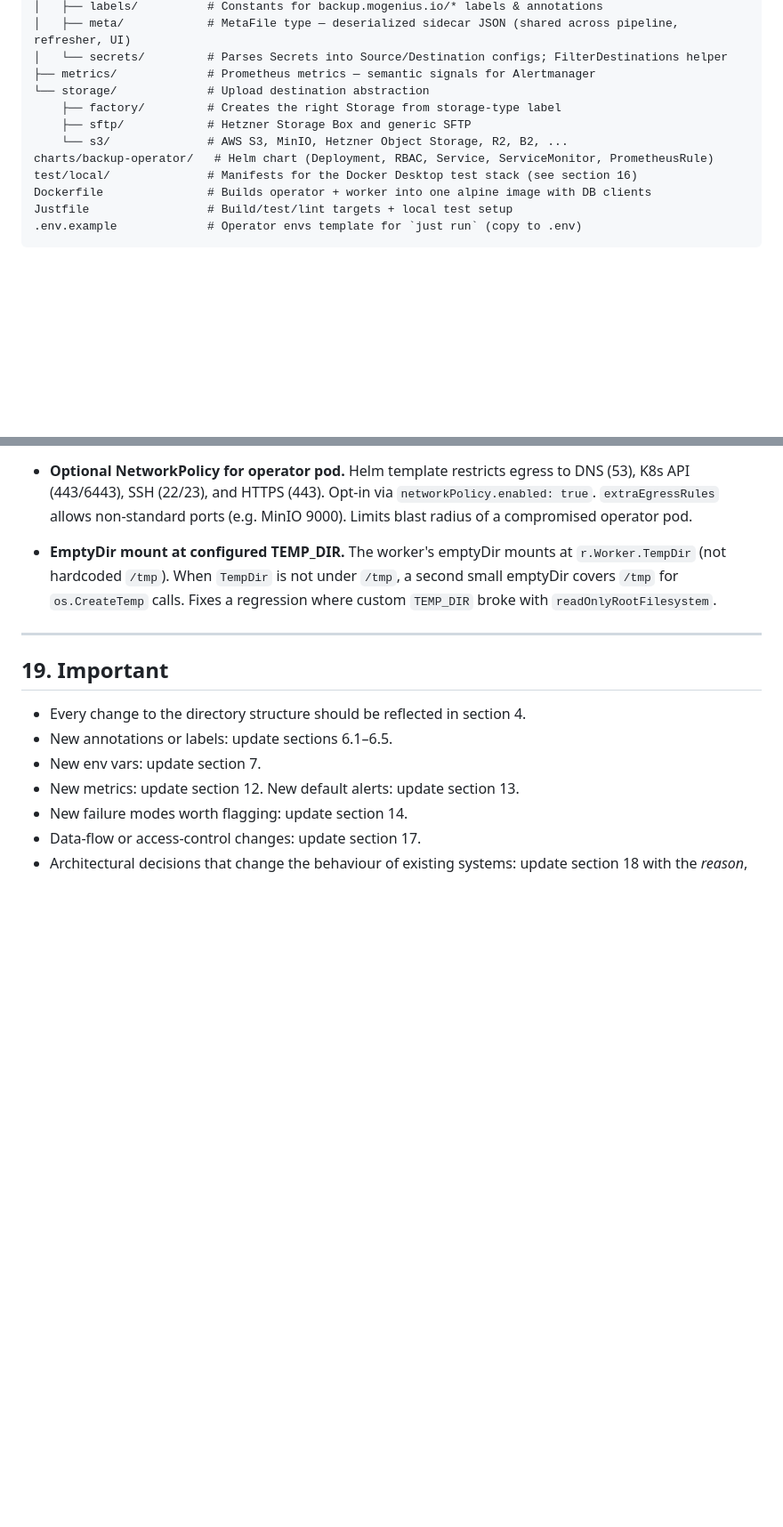
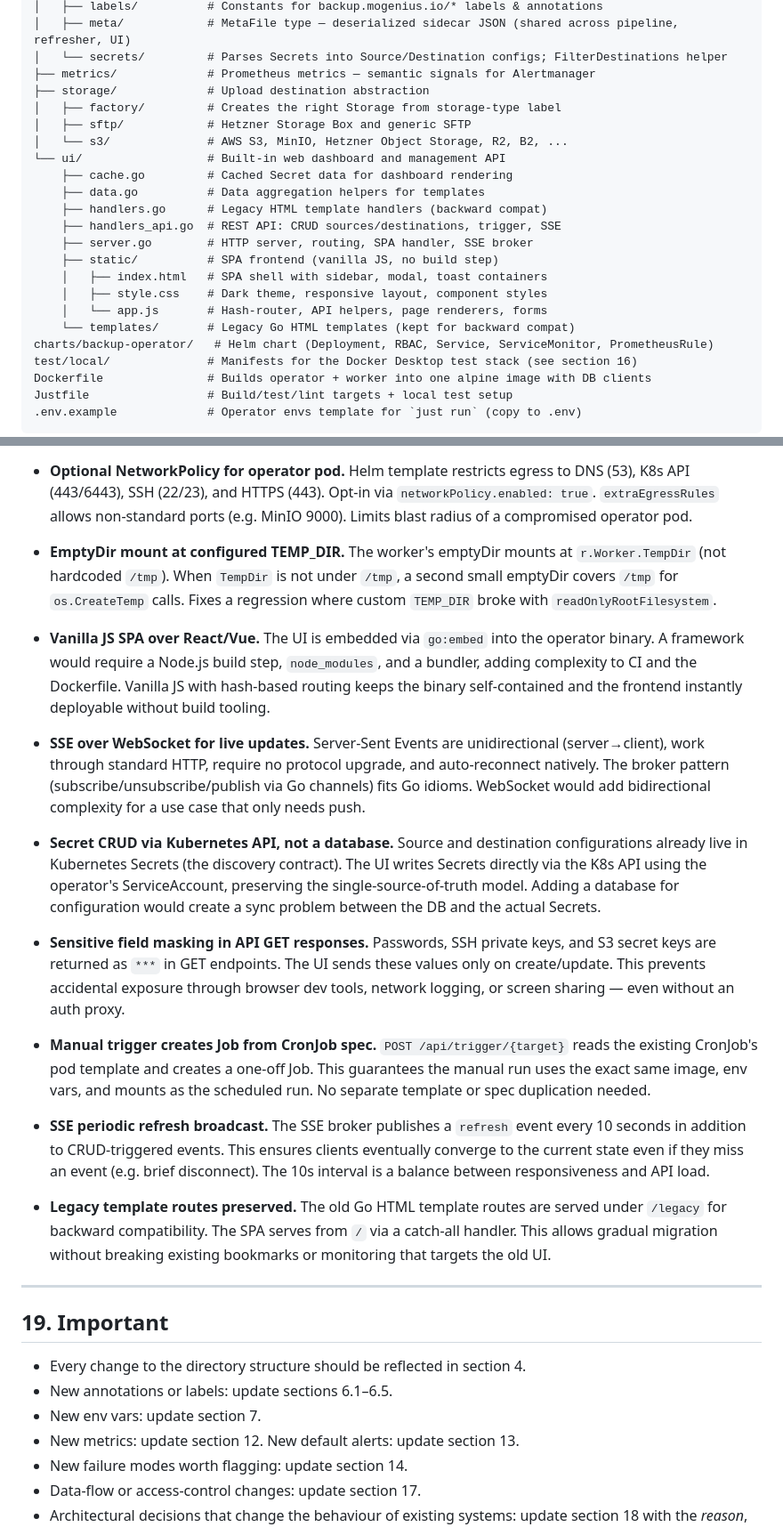
Before and after one commit to behrangalavi/backup-operator, a Markdown page: CLAUDE.md, 2 parts joined by grey strips. Shown at 89% size. GitHub-like rendering; blank space fills up the shorter version.

Commit message:
docs: update CLAUDE.md with UI architecture, directory structure, and decisions
Co-Authored-By: Devin AI <158243242+devin-ai-integration[bot]@users.noreply.github.com>

```diff
--- a/CLAUDE.md
+++ b/CLAUDE.md
@@ -226,10 +226,21 @@ src/
 │   ├── meta/            # MetaFile type — deserialized sidecar JSON (shared across pipeline, refresher, UI)
 │   └── secrets/         # Parses Secrets into Source/Destination configs; FilterDestinations helper
 ├── metrics/             # Prometheus metrics — semantic signals for Alertmanager
-└── storage/             # Upload destination abstraction
-    ├── factory/         # Creates the right Storage from storage-type label
-    ├── sftp/            # Hetzner Storage Box and generic SFTP
-    └── s3/              # AWS S3, MinIO, Hetzner Object Storage, R2, B2, ...
+├── storage/             # Upload destination abstraction
+│   ├── factory/         # Creates the right Storage from storage-type label
+│   ├── sftp/            # Hetzner Storage Box and generic SFTP
+│   └── s3/              # AWS S3, MinIO, Hetzner Object Storage, R2, B2, ...
+└── ui/                  # Built-in web dashboard and management API
+    ├── cache.go         # Cached Secret data for dashboard rendering
+    ├── data.go          # Data aggregation helpers for templates
+    ├── handlers.go      # Legacy HTML template handlers (backward compat)
+    ├── handlers_api.go  # REST API: CRUD sources/destinations, trigger, SSE
+    ├── server.go        # HTTP server, routing, SPA handler, SSE broker
+    ├── static/          # SPA frontend (vanilla JS, no build step)
+    │   ├── index.html   # SPA shell with sidebar, modal, toast containers
+    │   ├── style.css    # Dark theme, responsive layout, component styles
+    │   └── app.js       # Hash-router, API helpers, page renderers, forms
+    └── templates/       # Legacy Go HTML templates (kept for backward compat)
 charts/backup-operator/   # Helm chart (Deployment, RBAC, Service, ServiceMonitor, PrometheusRule)
 test/local/              # Manifests for the Docker Desktop test stack (see section 16)
 Dockerfile               # Builds operator + worker into one alpine image with DB clients
@@ -959,6 +970,20 @@ The notable ones, with the reasoning that future readers should preserve.
 
 - **EmptyDir mount at configured TEMP_DIR.** The worker's emptyDir mounts at `r.Worker.TempDir` (not hardcoded `/tmp`). When `TempDir` is not under `/tmp`, a second small emptyDir covers `/tmp` for `os.CreateTemp` calls. Fixes a regression where custom `TEMP_DIR` broke with `readOnlyRootFilesystem`.
 
+- **Vanilla JS SPA over React/Vue.** The UI is embedded via `go:embed` into the operator binary. A framework would require a Node.js build step, `node_modules`, and a bundler, adding complexity to CI and the Dockerfile. Vanilla JS with hash-based routing keeps the binary self-contained and the frontend instantly deployable without build tooling.
+
+- **SSE over WebSocket for live updates.** Server-Sent Events are unidirectional (server→client), work through standard HTTP, require no protocol upgrade, and auto-reconnect natively. The broker pattern (subscribe/unsubscribe/publish via Go channels) fits Go idioms. WebSocket would add bidirectional complexity for a use case that only needs push.
+
+- **Secret CRUD via Kubernetes API, not a database.** Source and destination configurations already live in Kubernetes Secrets (the discovery contract). The UI writes Secrets directly via the K8s API using the operator's ServiceAccount, preserving the single-source-of-truth model. Adding a database for configuration would create a sync problem between the DB and the actual Secrets.
+
+- **Sensitive field masking in API GET responses.** Passwords, SSH private keys, and S3 secret keys are returned as `***` in GET endpoints. The UI sends these values only on create/update. This prevents accidental exposure through browser dev tools, network logging, or screen sharing — even without an auth proxy.
+
+- **Manual trigger creates Job from CronJob spec.** `POST /api/trigger/{target}` reads the existing CronJob's pod template and creates a one-off Job. This guarantees the manual run uses the exact same image, env vars, and mounts as the scheduled run. No separate template or spec duplication needed.
+
+- **SSE periodic refresh broadcast.** The SSE broker publishes a `refresh` event every 10 seconds in addition to CRUD-triggered events. This ensures clients eventually converge to the current state even if they miss an event (e.g. brief disconnect). The 10s interval is a balance between responsiveness and API load.
+
+- **Legacy template routes preserved.** The old Go HTML template routes are served under `/legacy` for backward compatibility. The SPA serves from `/` via a catch-all handler. This allows gradual migration without breaking existing bookmarks or monitoring that targets the old UI.
+
 ---
 
 ## 19. Important
```
Also changed, not shown: other parts of CLAUDE.md (+1 -1 lines).
